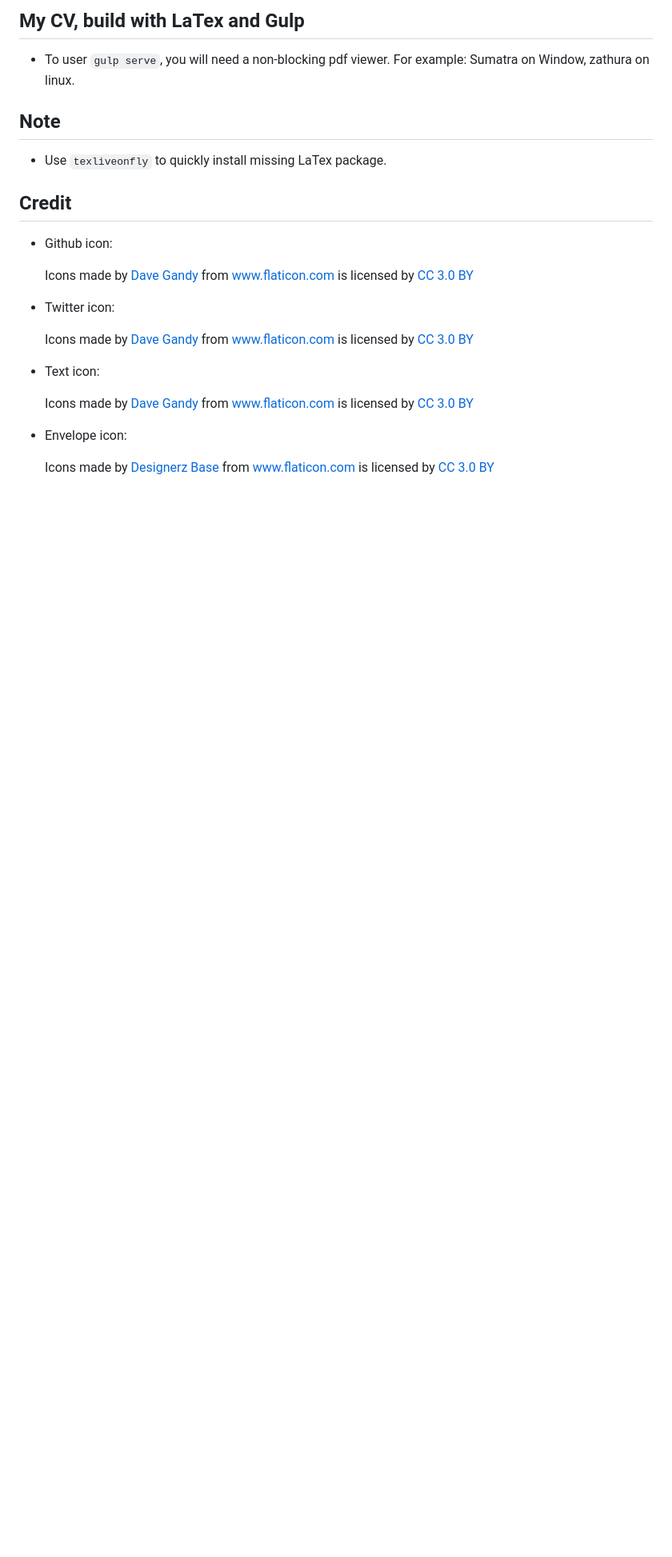
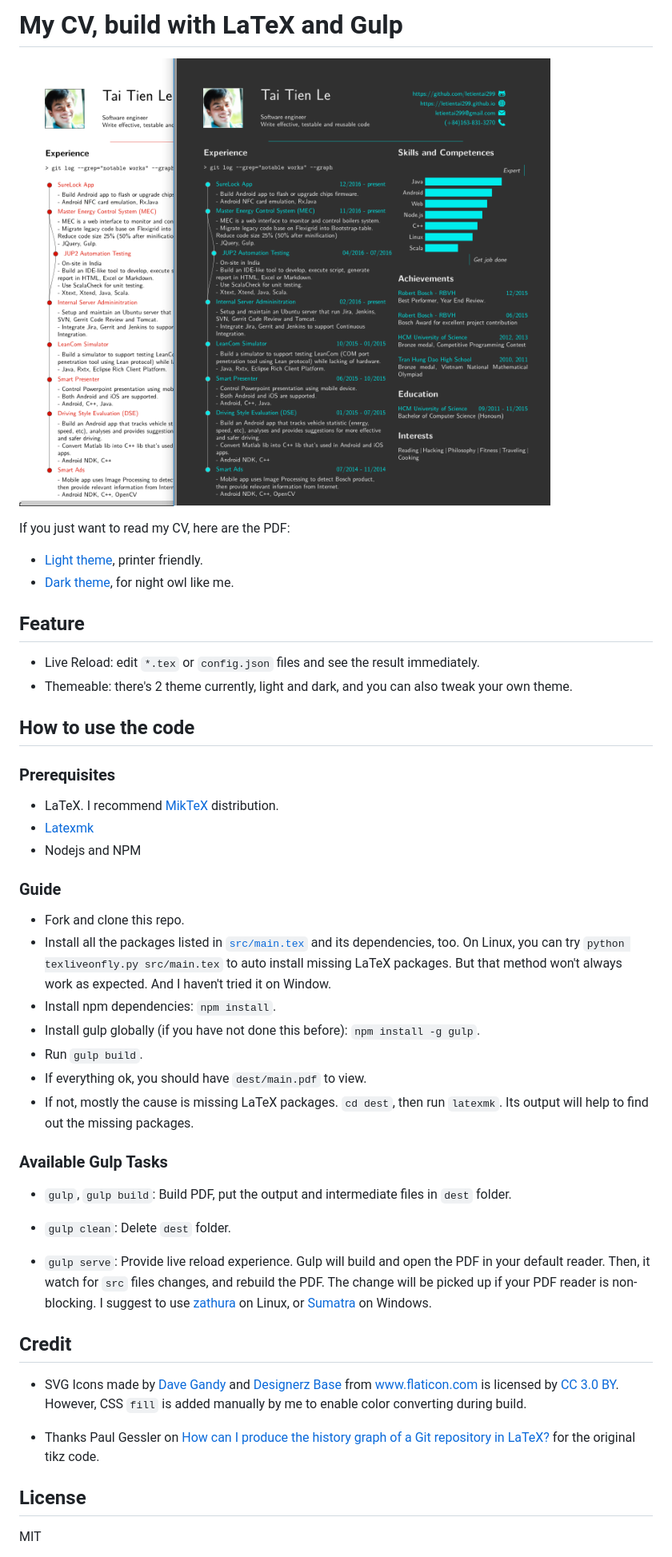
Before and after one commit to letientai299/cv, a Markdown page: readme.md, the part around the change printed below. Shown: that part at 80% size. Drawn GitHub-style; pictures changed too: dist/preview.png (added); blank space fills up the shorter version.

```diff
--- a/readme.md
+++ b/readme.md
@@ -1,24 +1,72 @@
-My CV, build with LaTex and Gulp
---------------------------------
+My CV, build with LaTeX and Gulp
+================================
 
-- To user `gulp serve`, you will need a non-blocking pdf viewer.
-For example: Sumatra on Window, zathura on linux.
+![Previews](./dist/preview.png)
+
+If you just want to read my CV, here are the PDF:
+
+- [Light theme](raw/master/dist/light.pdf), printer friendly.
+- [Dark theme](raw/master/dist/dark.pdf), for night owl like me.
 
 
-Note
-----
+Feature
+-------
+- Live Reload: edit `*.tex` or `config.json` files and see the result immediately.
+- Themeable: there's 2 theme currently, light and dark, and you can also tweak your own theme.
 
-- Use `texliveonfly` to quickly install missing LaTex package.
+
+How to use the code
+-------------------
+
+### Prerequisites
+
+- LaTeX. I recommend [MikTeX](https://miktex.org/) distribution.
+- [Latexmk](http://mg.readthedocs.io/latexmk.html)
+- Nodejs and NPM
+
+
+### Guide
+
+- Fork and clone this repo.
+- Install all the packages listed in [`src/main.tex`](src/main.tex) and its dependencies, too.
+  On Linux, you can try `python texliveonfly.py src/main.tex` to auto install missing LaTeX
+  packages. But that method won't always work as expected. And I haven't tried it on Window.
+- Install npm dependencies: `npm install`.
+- Install gulp globally (if you have not done this before): `npm install -g gulp`.
+- Run `gulp build`.
+- If everything ok, you should have `dest/main.pdf` to view.
+- If not, mostly the cause is missing LaTeX packages.
+  `cd dest`, then run `latexmk`. Its output will help to find out the missing packages.
+
+
+### Available Gulp Tasks
+
+- `gulp`, `gulp build`: Build PDF, put the output and intermediate files in `dest` folder.
+
+- `gulp clean`: Delete `dest` folder.
+
+- `gulp serve`: Provide live reload experience.
+  Gulp will build and open the PDF in your default reader.
+  Then, it watch for `src` files changes, and rebuild the PDF.
+  The change will be picked up if your PDF reader is non-blocking.
+  I suggest to use [zathura](https://pwmt.org/projects/zathura/) on Linux,
+  or [Sumatra](https://www.sumatrapdfreader.org/free-pdf-reader.html) on Windows.
+
 
 
 Credit
 ------
 
-- Github icon: <div>Icons made by <a href="http://www.flaticon.com/authors/dave-gandy" title="Dave Gandy">Dave Gandy</a> from <a href="http://www.flaticon.com" title="Flaticon">www.flaticon.com</a> is licensed by <a href="http://creativecommons.org/licenses/by/3.0/" title="Creative Commons BY 3.0" target="_blank">CC 3.0 BY</a></div>
+- SVG Icons made by [Dave Gandy](http://www.flaticon.com/authors/dave-gandy)
+  and
+  [Designerz Base](http://www.flaticon.com/authors/designerz-base)
+  from www.flaticon.com is licensed by [CC 3.0 BY](http://creativecommons.org/licenses/by/3.0/).
+  However, CSS `fill` is added manually by me to enable color converting during build.
 
-- Twitter icon: <div>Icons made by <a href="http://www.flaticon.com/authors/dave-gandy" title="Dave Gandy">Dave Gandy</a> from <a href="http://www.flaticon.com" title="Flaticon">www.flaticon.com</a> is licensed by <a href="http://creativecommons.org/licenses/by/3.0/" title="Creative Commons BY 3.0" target="_blank">CC 3.0 BY</a></div>
+- Thanks Paul Gessler on [How can I produce the history graph of a Git repository in LaTeX?](http://tex.stackexchange.com/questions/125244/how-can-i-produce-the-history-graph-of-a-git-repository-in-latex/156501#156501) for the original tikz code.
 
-- Text icon: <div>Icons made by <a href="http://www.flaticon.com/authors/dave-gandy" title="Dave Gandy">Dave Gandy</a> from <a href="http://www.flaticon.com" title="Flaticon">www.flaticon.com</a> is licensed by <a href="http://creativecommons.org/licenses/by/3.0/" title="Creative Commons BY 3.0" target="_blank">CC 3.0 BY</a></div>
+License
+-------
 
-- Envelope icon: <div>Icons made by <a href="http://www.flaticon.com/authors/designerz-base" title="Designerz Base">Designerz Base</a> from <a href="http://www.flaticon.com" title="Flaticon">www.flaticon.com</a> is licensed by <a href="http://creativecommons.org/licenses/by/3.0/" title="Creative Commons BY 3.0" target="_blank">CC 3.0 BY</a></div>
+MIT
 
```
Also changed, not shown: other parts of readme.md (+6 -1 lines).
